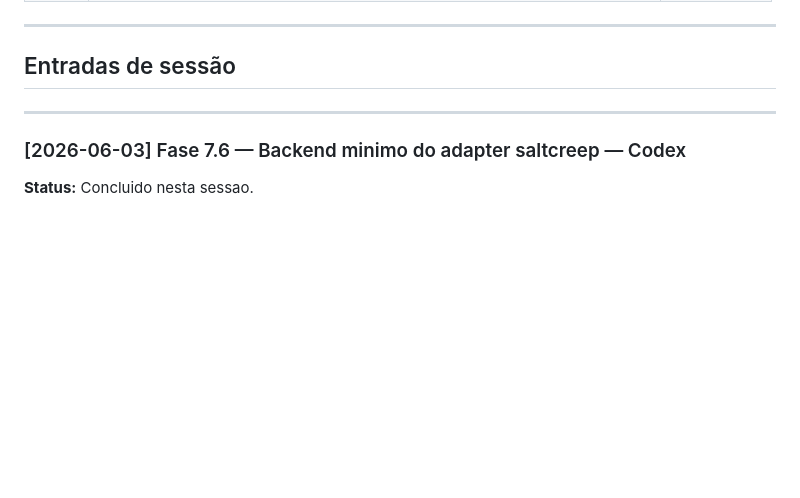
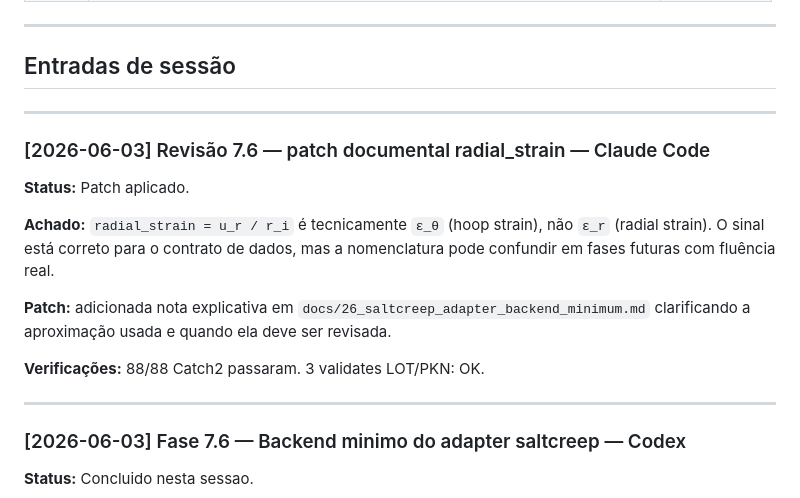
Before and after one commit to Themisson/lot-salt-suite, a Markdown page: docs/dev-log.md, the part around the change. Drawn GitHub-style; blank space fills up the shorter version.

Commit message:
docs(salt): clarify radial_strain approximation in adapter backend
Co-Authored-By: Claude Sonnet 4.6 <noreply@anthropic.com>

```diff
--- a/docs/dev-log.md
+++ b/docs/dev-log.md
@@ -54,6 +54,22 @@ WDAC tests  : SUPORTADO (LSS_ENABLE_CLI_SUBPROCESS_TESTS=OFF desativa apenas sub
 ---
 
 ## Entradas de sessão
+
+---
+
+### [2026-06-03] Revisão 7.6 — patch documental radial_strain — Claude Code
+
+**Status:** Patch aplicado.
+
+**Achado:** `radial_strain = u_r / r_i` é tecnicamente `ε_θ` (hoop strain),
+não `ε_r` (radial strain). O sinal está correto para o contrato de dados, mas
+a nomenclatura pode confundir em fases futuras com fluência real.
+
+**Patch:** adicionada nota explicativa em
+`docs/26_saltcreep_adapter_backend_minimum.md` clarificando a aproximação usada
+e quando ela deve ser revisada.
+
+**Verificações:** 88/88 Catch2 passaram. 3 validates LOT/PKN: OK.
 
 ---
 
```
Also changed, not shown: docs/26_saltcreep_adapter_backend_minimum.md (+7 -0 lines).
